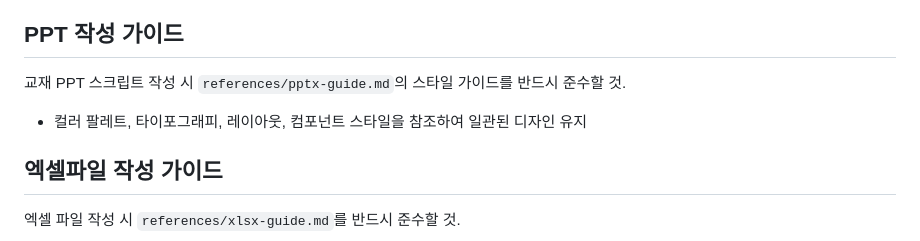
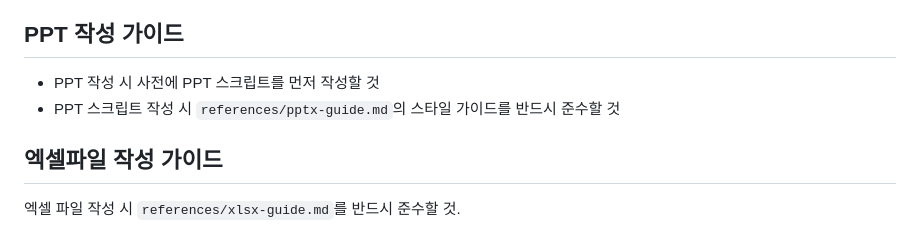
Before and after one commit to unicorn-campus/ai-automation, a Markdown page: AGENTS.md, the part around the change. Rendered like a GitHub page.

Commit message:
AGENTS.md 업데이트

```diff
--- a/AGENTS.md
+++ b/AGENTS.md
@@ -134,8 +134,9 @@ MCP/플러그인 개발자
 2. 그 기준을 실제로 충족했는지 증거(로그, 응답, 스크린샷) 확인
 
 ## PPT 작성 가이드
-교재 PPT 스크립트 작성 시 `references/pptx-guide.md`의 스타일 가이드를 반드시 준수할 것.
-- 컬러 팔레트, 타이포그래피, 레이아웃, 컴포넌트 스타일을 참조하여 일관된 디자인 유지
+- PPT 작성 시 사전에 PPT 스크립트를 먼저 작성할 것
+- PPT 스크립트 작성 시 `references/pptx-guide.md`의 스타일 가이드를 반드시 준수할 것
+
 ## 엑셀파일 작성 가이드
 엑셀 파일 작성 시 `references/xlsx-guide.md`를 반드시 준수할 것.
 
```
